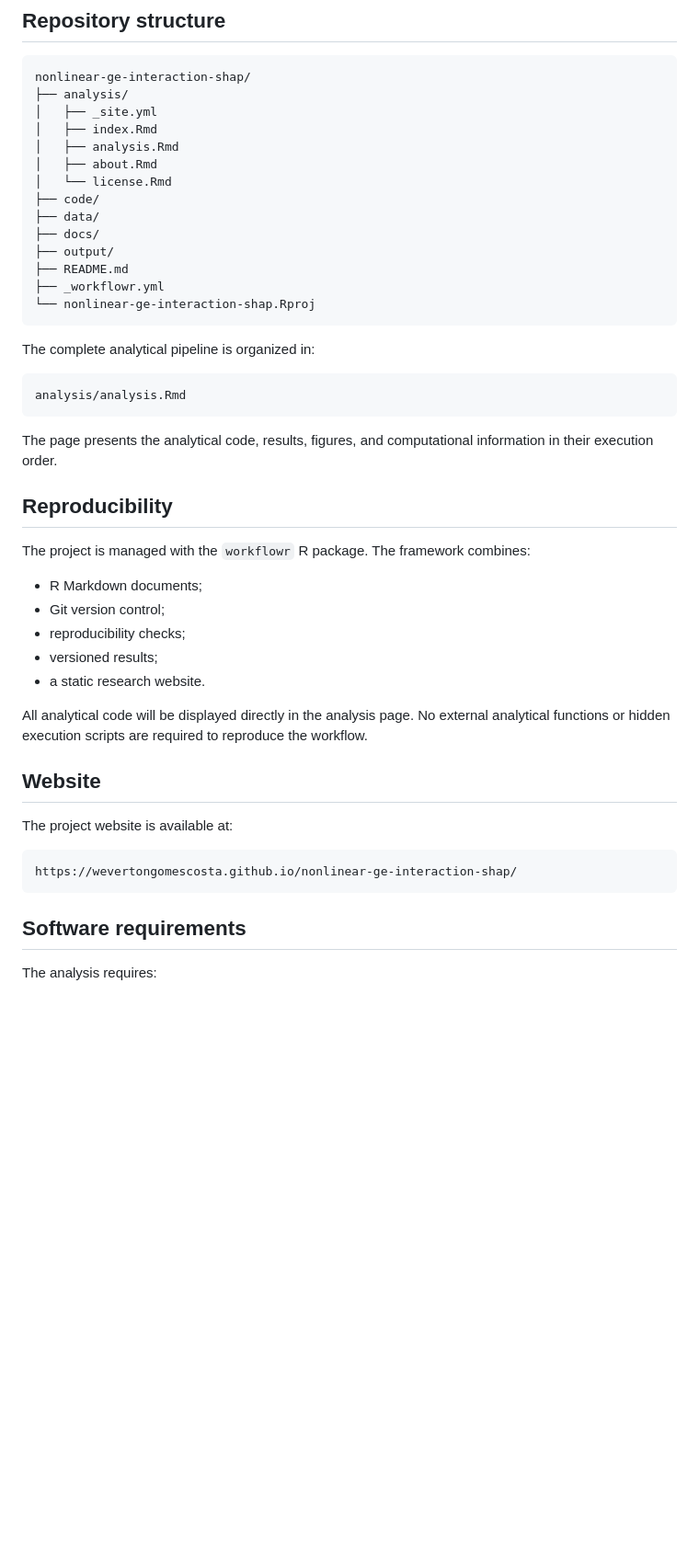
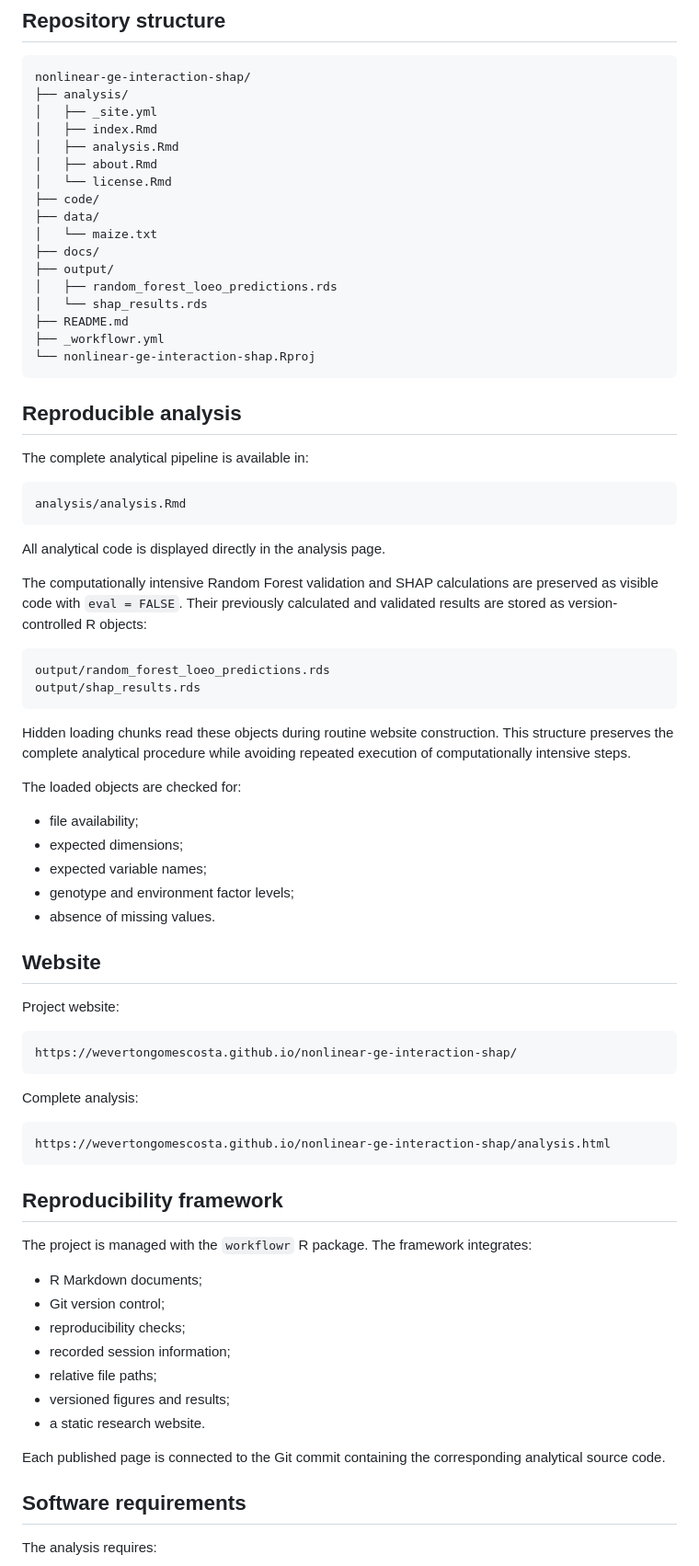
Before and after one commit to WevertonGomesCosta/nonlinear-ge-interaction-shap, a Markdown page: README.md, the part around one of its changes. Shown at 92% size. Drawn GitHub-style; blank space fills up the shorter version.

````diff
--- a/README.md
+++ b/README.md
@@ -49,40 +76,70 @@ nonlinear-ge-interaction-shap/
 │   └── license.Rmd
 ├── code/
 ├── data/
+│   └── maize.txt
 ├── docs/
 ├── output/
+│   ├── random_forest_loeo_predictions.rds
+│   └── shap_results.rds
 ├── README.md
 ├── _workflowr.yml
 └── nonlinear-ge-interaction-shap.Rproj
 ```
 
-The complete analytical pipeline is organized in:
+## Reproducible analysis
+
+The complete analytical pipeline is available in:
 
 ```text
 analysis/analysis.Rmd
 ```
 
-The page presents the analytical code, results, figures, and computational information in their execution order.
+All analytical code is displayed directly in the analysis page.
 
-## Reproducibility
+The computationally intensive Random Forest validation and SHAP calculations are preserved as visible code with `eval = FALSE`. Their previously calculated and validated results are stored as version-controlled R objects:
 
-The project is managed with the `workflowr` R package. The framework combines:
+```text
+output/random_forest_loeo_predictions.rds
+output/shap_results.rds
+```
+
+Hidden loading chunks read these objects during routine website construction. This structure preserves the complete analytical procedure while avoiding repeated execution of computationally intensive steps.
+
+The loaded objects are checked for:
+
+- file availability;
+- expected dimensions;
+- expected variable names;
+- genotype and environment factor levels;
+- absence of missing values.
+
+## Website
+
+Project website:
+
+```text
+https://wevertongomescosta.github.io/nonlinear-ge-interaction-shap/
+```
+
+Complete analysis:
+
+```text
+https://wevertongomescosta.github.io/nonlinear-ge-interaction-shap/analysis.html
+```
+
+## Reproducibility framework
+
+The project is managed with the `workflowr` R package. The framework integrates:
 
 - R Markdown documents;
 - Git version control;
 - reproducibility checks;
-- versioned results;
+- recorded session information;
+- relative file paths;
+- versioned figures and results;
 - a static research website.
 
-All analytical code will be displayed directly in the analysis page. No external analytical functions or hidden execution scripts are required to reproduce the workflow.
-
-## Website
-
-The project website is available at:
-
-```text
-https://wevertongomescosta.github.io/nonlinear-ge-interaction-shap/
-```
+Each published page is connected to the Git commit containing the corresponding analytical source code.
 
 ## Software requirements
 
````
Also changed, not shown: other parts of README.md (+89 -16 lines).
